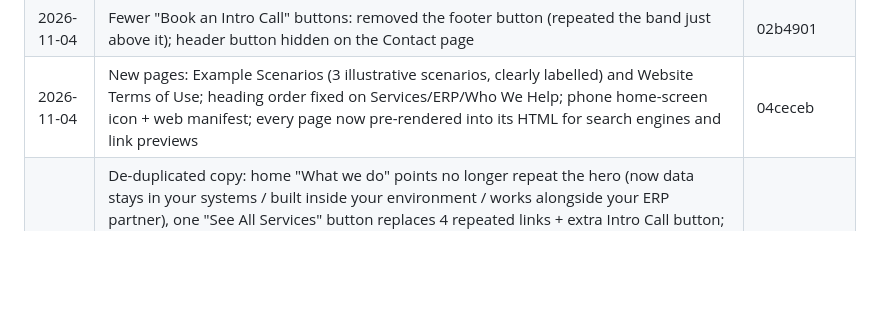
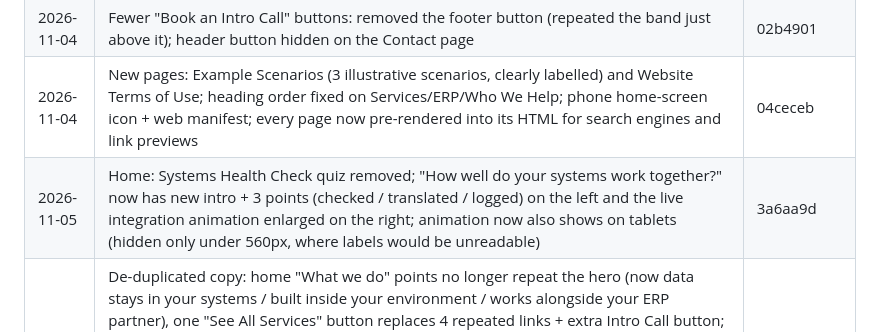
Before and after one commit to ajithmnx/misnoxsolutions, a Markdown page: CHANGELOG.md, the part around the change. Rendered like a GitHub page; blank space fills up the shorter version.

Commit message:
Changelog: 3a6aa9d
Co-Authored-By: Claude Opus 5.5 <noreply@anthropic.com>
Claude-Session: https://claude.ai/code/session_01SD2i1g8qYPfPZTrJTnuwMM

```diff
--- a/CHANGELOG.md
+++ b/CHANGELOG.md
@@ -49,6 +49,7 @@ Every change to the live site is committed straight to `main` and logged here (n
 | 2026-11-04 | Removed the Example Scenarios page and every link to it (Services menu had it twice, mobile menu, Services page, Terms wording); /examples/ now shows the 404 page | 5762085 |
 | 2026-11-04 | Fewer "Book an Intro Call" buttons: removed the footer button (repeated the band just above it); header button hidden on the Contact page | 02b4901 |
 | 2026-11-04 | New pages: Example Scenarios (3 illustrative scenarios, clearly labelled) and Website Terms of Use; heading order fixed on Services/ERP/Who We Help; phone home-screen icon + web manifest; every page now pre-rendered into its HTML for search engines and link previews | 04ceceb |
+| 2026-11-05 | Home: Systems Health Check quiz removed; "How well do your systems work together?" now has new intro + 3 points (checked / translated / logged) on the left and the live integration animation enlarged on the right; animation now also shows on tablets (hidden only under 560px, where labels would be unreadable) | 3a6aa9d |
 | 2026-11-05 | De-duplicated copy: home "What we do" points no longer repeat the hero (now data stays in your systems / built inside your environment / works alongside your ERP partner), one "See All Services" button replaces 4 repeated links + extra Intro Call button; home service accordion shows a worked example per service (services page keeps the definitions, one shared data source); ERP page process rewritten for ERP changes (was a copy of the home process); Services "Discovery Engagement" now describes the paid review instead of repeating the Discover step; About section reworded ("Specialists in the Space Between Systems"); footer line no longer repeats the hero | a0954d6 |
 | 2026-11-05 | Filled empty space: "What we do" left column now has 3 check points (works with your existing systems, you own what we build, no vendor lock-in) + Book an Intro Call / See All Services buttons; footer brand column gets a one-line description under the tagline; hero check icons switched to logo blue | 156cb35 |
 | 2026-11-05 | Brand name standardised to "Misnox" in all site text, titles, alt text and metadata (294 places; booking URL and email unchanged); removed unused Unbounded font download; CTA H2 letter-spacing matched to other H2s. Font audit: Sora headings, Plus Jakarta Sans body, IBM Plex Mono code labels — consistent on all pages | 228fc09 |
```
